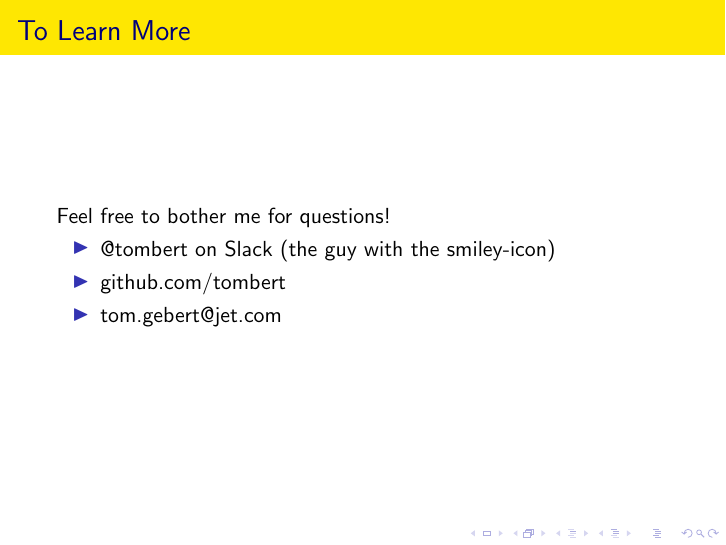
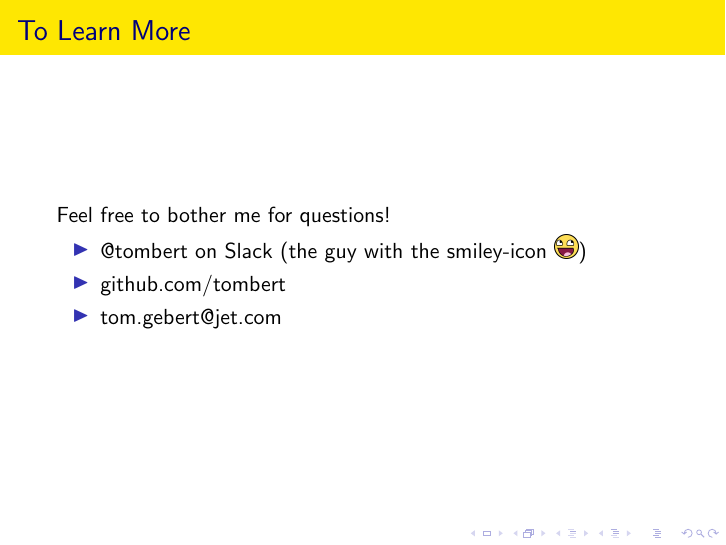
Before and after one commit to Tombert/VimTalk, LaTeX slides (presentation.tex): page 21 of 21. Compiled offline with pdfLaTeX; a LaTeX package or settings file that is missing is left out.

Commit message:
Add my icon to the presentation

```diff
--- a/presentation.tex
+++ b/presentation.tex
@@ -1,5 +1,6 @@
 \documentclass{beamer}
 \usepackage{default}
+\usepackage{graphicx}
 % colors (theme=...): red (default), blue, cyan, orange, green
 \mode<presentation>
 \usecolortheme{wolverine}
@@ -207,7 +208,7 @@
 \begin{frame}{To Learn More}
 	Feel free to bother me for questions!
 	\begin{itemize}
-		\item @tombert on Slack (the guy with the smiley-icon)
+		\item @tombert on Slack (the guy with the smiley-icon \includegraphics[scale=.006]{awesome.jpg})
 		\item github.com/tombert
 		\item tom.gebert@jet.com
 	\end{itemize}
```
Also changed, not shown: awesome.jpg (added), presentation.pdf.
